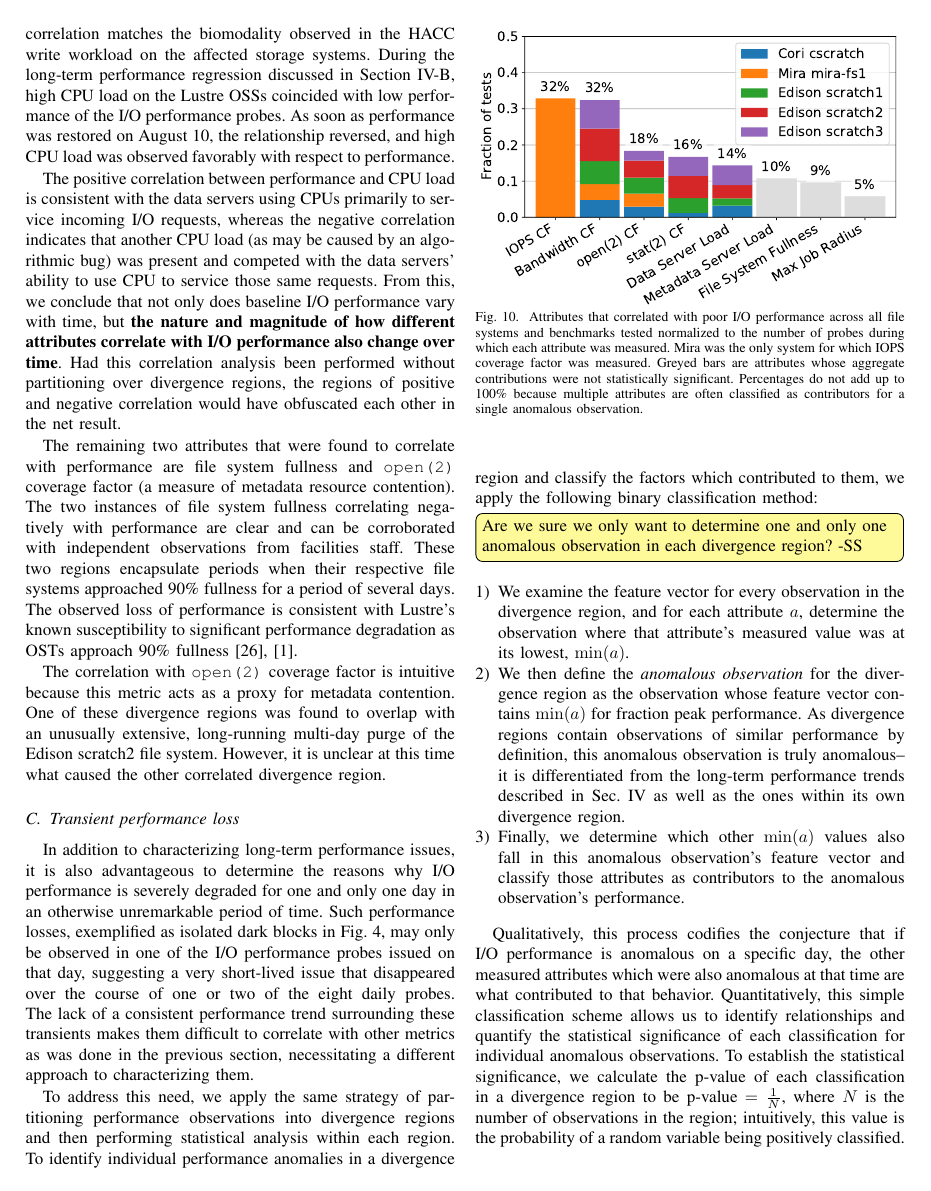
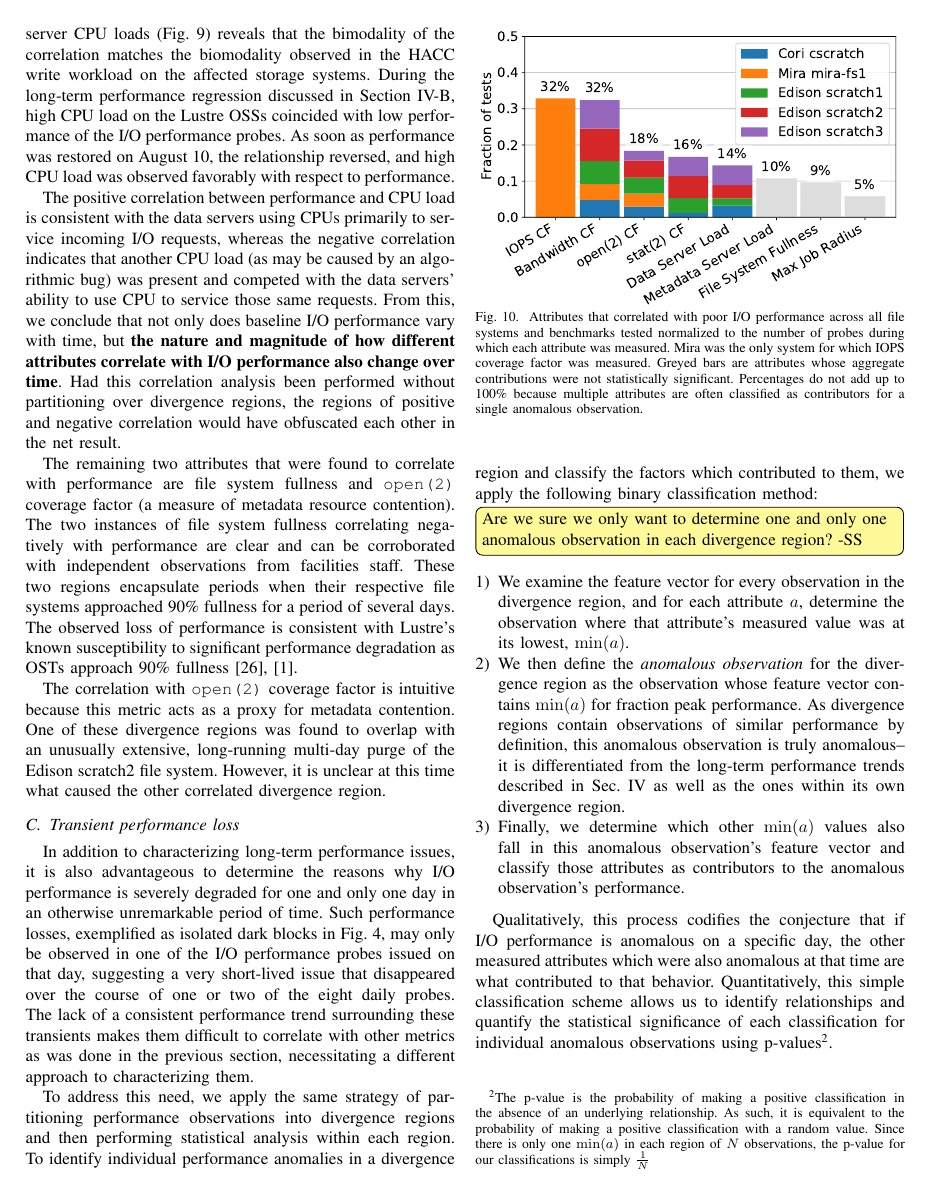
Before and after one commit to glennklockwood/papers-yearinlife, a LaTeX paper (main.tex, which reads results.tex): page 8 of 11. Compiled offline with pdfLaTeX.

Commit message:
Update on Overleaf.

```diff
--- a/results.tex
+++ b/results.tex
@@ -174,8 +175,10 @@ As divergence regions contain observations of similar performance by definition,
 \end{enumerate}
 
 Qualitatively, this process codifies the conjecture that if I/O performance is anomalous on a specific day, the other measured attributes which were also anomalous at that time are what contributed to that behavior.
-Quantitatively, this simple classification scheme allows us to identify relationships and quantify the statistical significance of each classification for individual anomalous observations.
-To establish the statistical significance, we calculate the p-value of each classification in a divergence region to be $\textup{p-value} = \frac{1}{N}$, where $N$ is the number of observations in the region; intuitively, this value is the probability of a random variable being positively classified.
+Quantitatively, this simple classification scheme allows us to identify relationships and quantify the statistical significance of each classification for individual anomalous observations using p-values\footnote{
+The p-value is the probability of making a positive classification in the absence of an underlying relationship.
+As such, it is equivalent to the probability of making a positive classification with a random value.
+Since there is only one $\min(a)$ in each region of $N$ observations, the p-value for our classifications is simply $\frac{1}{N}$}.
 \TODO{Please clarify above if possible. Why are we dividing the p-value by N? Or do I have to do more stats homework? -SS}
 
 The result of this process is zero or more attributes being positively classified as contributors to anomalous performance.
```
Also changed, not shown: results.tex (7 more changed lines).
